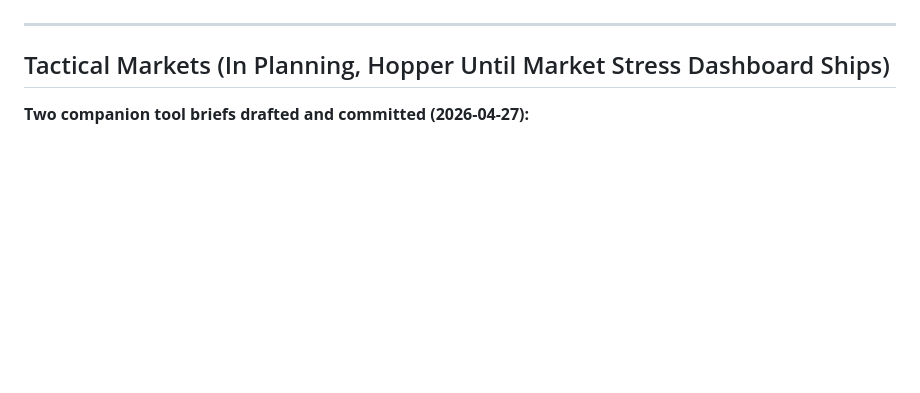
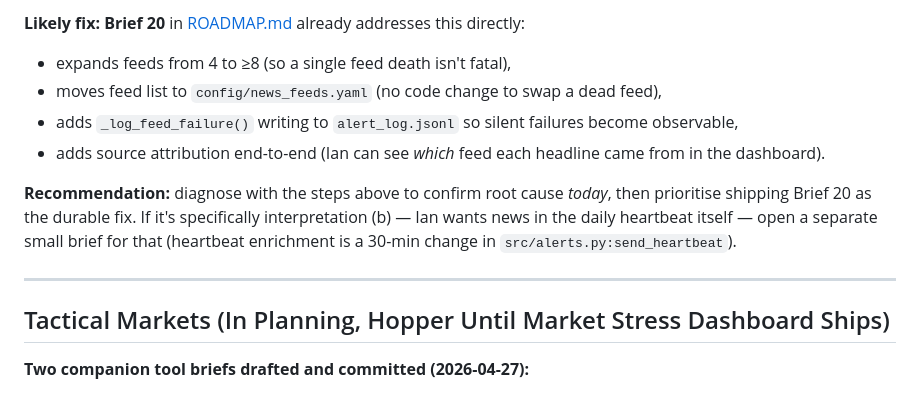
Before and after one commit to IanRekward/GenAI_Messing, a Markdown page: market_dashboard/TODO.md, the part around one of its changes. Rendered like a GitHub page; blank space fills up the shorter version.

```diff
--- a/market_dashboard/TODO.md
+++ b/market_dashboard/TODO.md
@@ -26,3 +125,18 @@ See the bottom "Completed" block for the older-history milestone list.
+**Likely fix:** **Brief 20** in [ROADMAP.md](ROADMAP.md#brief-20--expand-free-wire-service-news-coverage)
+already addresses this directly:
+- expands feeds from 4 to ≥8 (so a single feed death isn't fatal),
+- moves feed list to `config/news_feeds.yaml` (no code change to swap a
+  dead feed),
+- adds `_log_feed_failure()` writing to `alert_log.jsonl` so silent
+  failures become observable,
+- adds source attribution end-to-end (Ian can see *which* feed each
+  headline came from in the dashboard).
+
+**Recommendation:** diagnose with the steps above to confirm root cause
+*today*, then prioritise shipping Brief 20 as the durable fix. If it's
+specifically interpretation (b) — Ian wants news in the daily heartbeat
+itself — open a separate small brief for that (heartbeat enrichment
+is a 30-min change in `src/alerts.py:send_heartbeat`).
 
 ---
 
```
Also changed, not shown: other parts of market_dashboard/TODO.md (+99 -0 lines).
